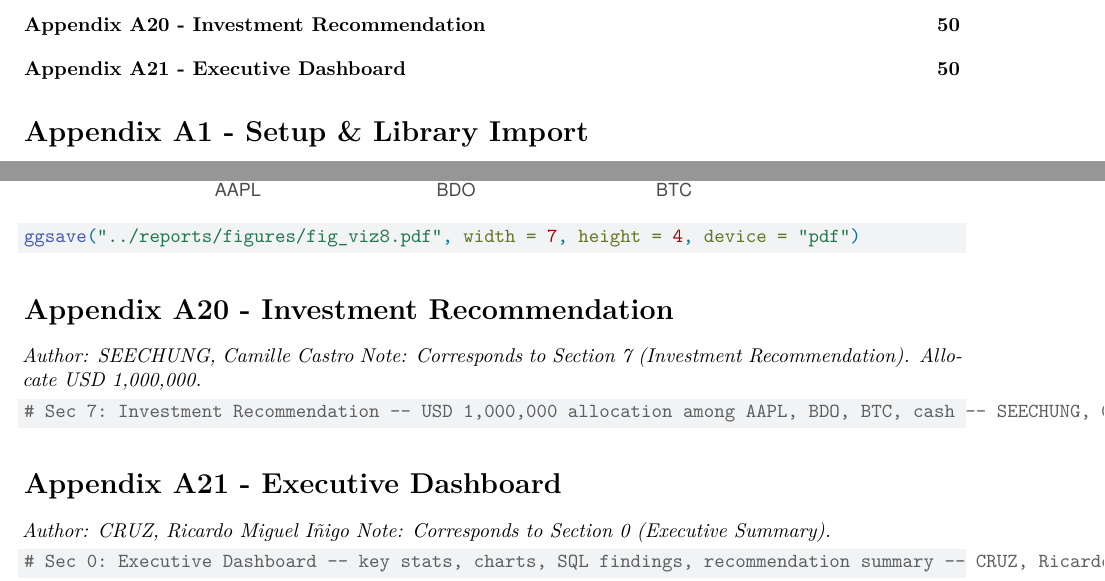
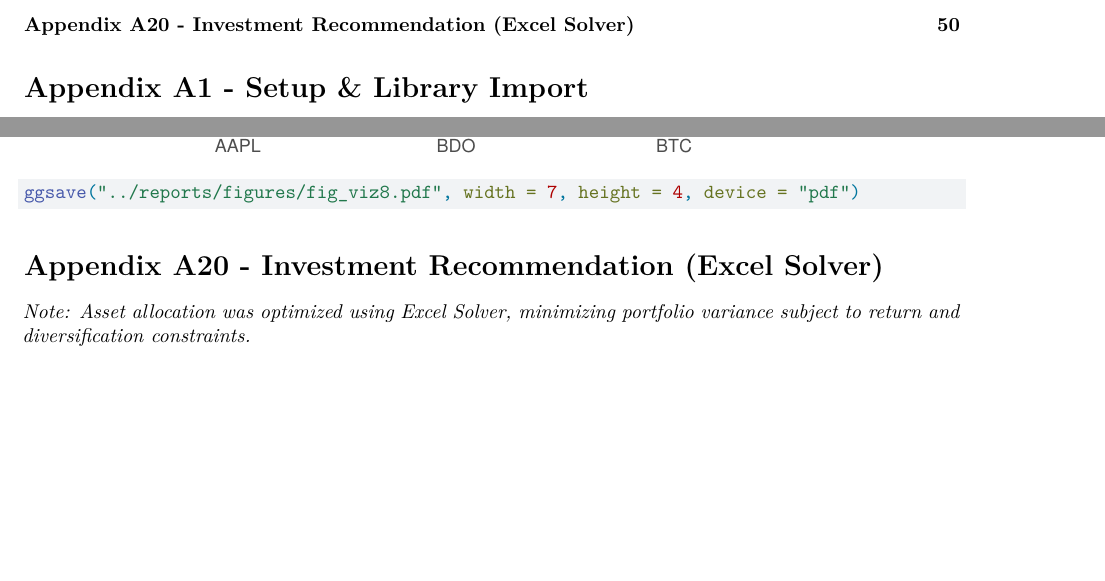
Before and after one commit to sakudiff/FINSTAD-Case-1, a Quarto document (scripts/finstad_analysis.qmd): two parts of pages 2 and 50 of 50, joined at a grey line, cut so that both start at the same text, the shorter picture padded with empty space. Rendered offline with R 4.5, knitr and Pandoc in place of Quarto, then LaTeX, with nearby package versions; code that draws random numbers runs with fixed seeds of ours.

````diff
--- a/scripts/finstad_analysis.qmd
+++ b/scripts/finstad_analysis.qmd
@@ -1713,18 +1713,5 @@
 ```
 
 
-# Appendix A20 - Investment Recommendation
-*Author: SEECHUNG, Camille Castro*
-*Note: Corresponds to Section 7 (Investment Recommendation). Allocate USD 1,000,000.*
-
-```{r investment-rec}
-# Sec 7: Investment Recommendation -- USD 1,000,000 allocation among AAPL, BDO, BTC, cash -- SEECHUNG, Camille Castro
-```
-
-# Appendix A21 - Executive Dashboard
-*Author: CRUZ, Ricardo Miguel Iñigo*
-*Note: Corresponds to Section 0 (Executive Summary).*
-
-```{r dashboard-prep}
-# Sec 0: Executive Dashboard -- key stats, charts, SQL findings, recommendation summary -- CRUZ, Ricardo Miguel Iñigo
-```
+# Appendix A20 - Investment Recommendation (Excel Solver)
+*Note: Asset allocation was optimized using Excel Solver, minimizing portfolio variance subject to return and diversification constraints.*
````
Also changed, not shown: reports/finstad_report.pdf, reports/sections/07_investment_recommendation.tex, reports/sections/08_conclusion.tex.
